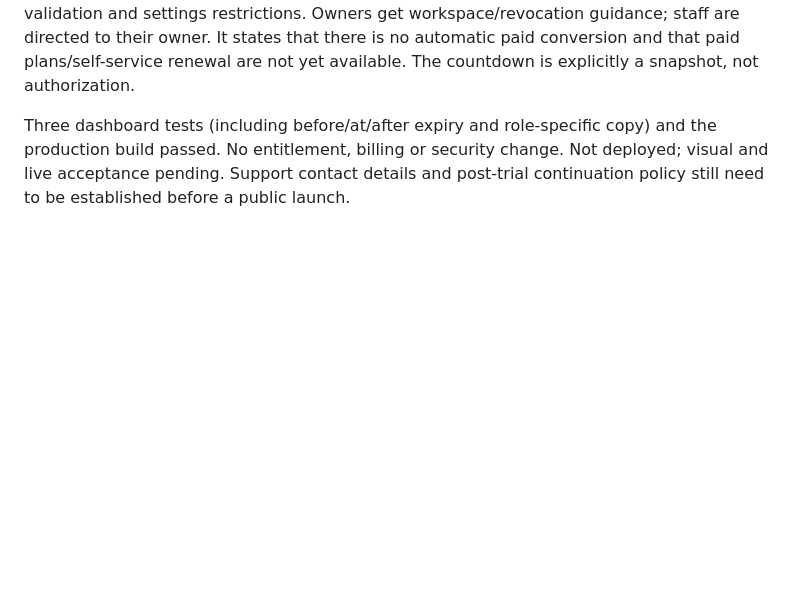
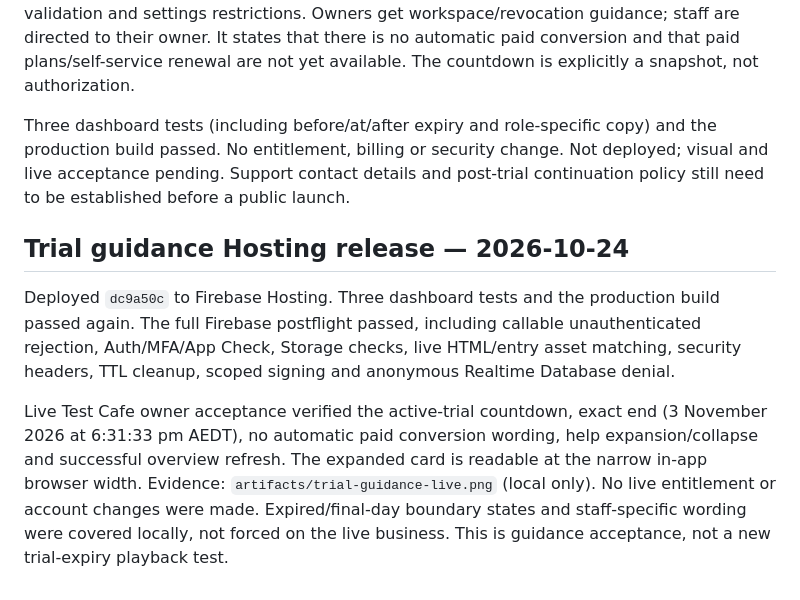
Before and after one commit to Nichlaus/DiscreteSignage, a Markdown page: docs/SIGNAGE_RELEASE.md, the part around the change. Drawn GitHub-style; blank space fills up the shorter version.

Commit message:
Record trial guidance deployment and live acceptance

```diff
--- a/docs/SIGNAGE_RELEASE.md
+++ b/docs/SIGNAGE_RELEASE.md
@@ -141,3 +141,20 @@ Three dashboard tests (including before/at/after expiry and role-specific copy)
 and the production build passed. No entitlement, billing or security change.
 Not deployed; visual and live acceptance pending. Support contact details and
 post-trial continuation policy still need to be established before a public launch.
+
+## Trial guidance Hosting release — 2026-10-24
+
+Deployed `dc9a50c` to Firebase Hosting. Three dashboard tests and the production
+build passed again. The full Firebase postflight passed, including callable
+unauthenticated rejection, Auth/MFA/App Check, Storage checks, live HTML/entry
+asset matching, security headers, TTL cleanup, scoped signing and anonymous
+Realtime Database denial.
+
+Live Test Cafe owner acceptance verified the active-trial countdown, exact end
+(3 November 2026 at 6:31:33 pm AEDT), no automatic paid conversion wording,
+help expansion/collapse and successful overview refresh. The expanded card is
+readable at the narrow in-app browser width. Evidence:
+`artifacts/trial-guidance-live.png` (local only).
+No live entitlement or account changes were made. Expired/final-day boundary
+states and staff-specific wording were covered locally, not forced on the live
+business. This is guidance acceptance, not a new trial-expiry playback test.
```
Also changed, not shown: docs/ADMIN_PORTAL.md (+6 -0 lines).
